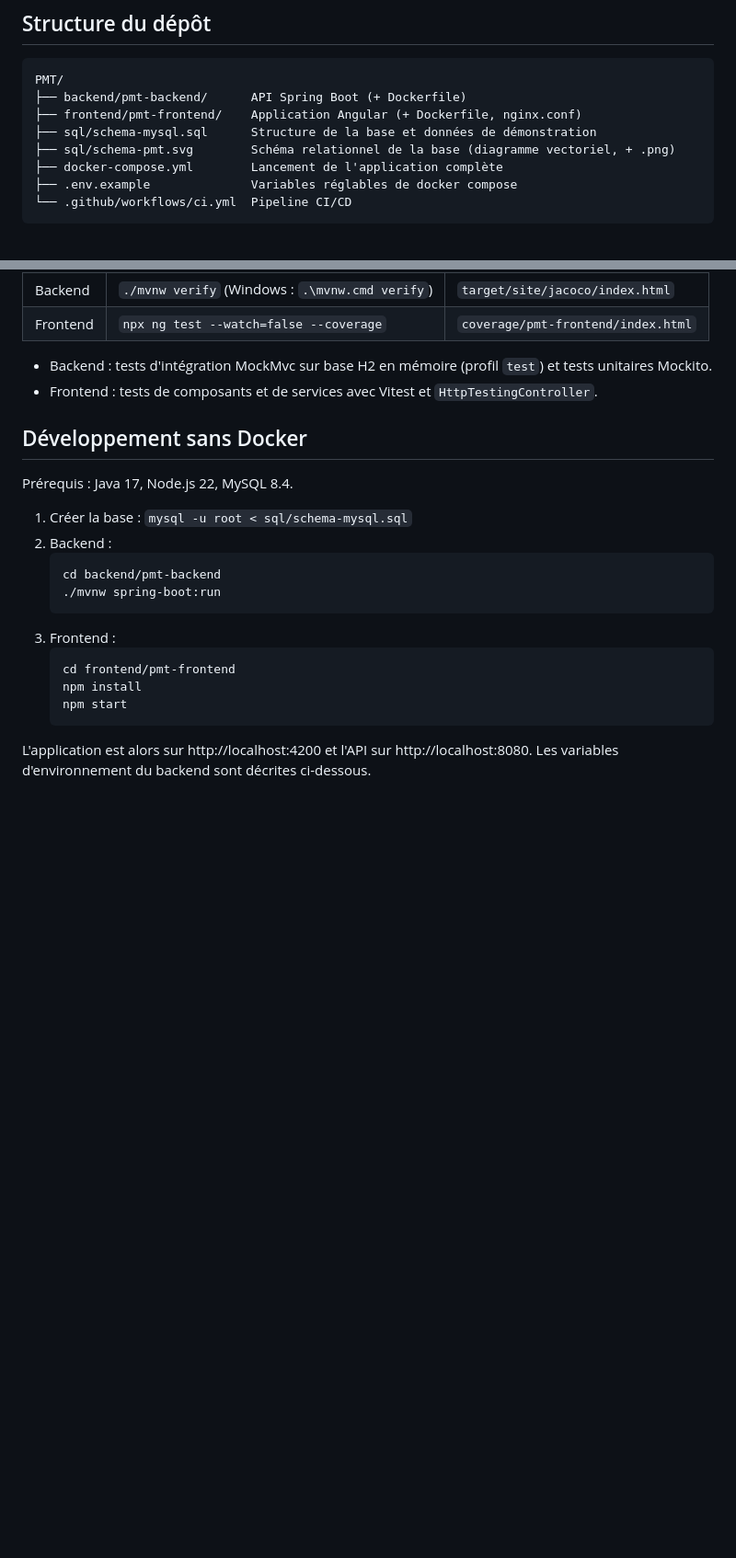
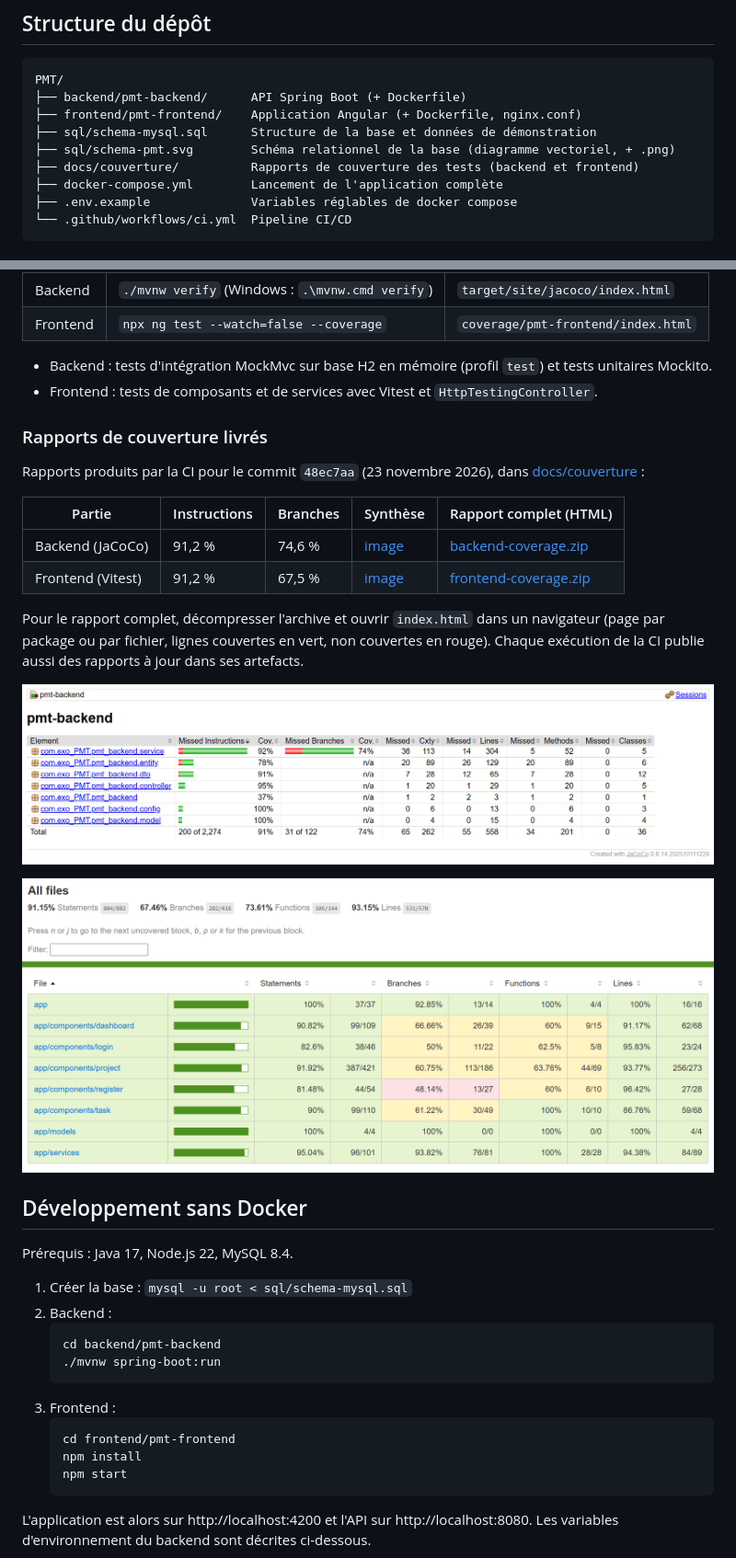
Before and after one commit to killeurfly/Exo-etude-de-cas-PMT, a Markdown page: README.md, 2 parts joined by grey strips. Shown at 92% size. Drawn GitHub-style; pictures changed too: docs/couverture/backend-couverture.png (added), docs/couverture/frontend-couverture.png (added); blank space fills up the shorter version.

Commit message:
Ajoute les rapports de couverture des tests (synthèses et archives)

```diff
--- a/README.md
+++ b/README.md
@@ -27,6 +27,7 @@ PMT/
 ├── frontend/pmt-frontend/    Application Angular (+ Dockerfile, nginx.conf)
 ├── sql/schema-mysql.sql      Structure de la base et données de démonstration
 ├── sql/schema-pmt.svg        Schéma relationnel de la base (diagramme vectoriel, + .png)
+├── docs/couverture/          Rapports de couverture des tests (backend et frontend)
 ├── docker-compose.yml        Lancement de l'application complète
 ├── .env.example              Variables réglables de docker compose
 └── .github/workflows/ci.yml  Pipeline CI/CD
@@ -136,6 +137,21 @@ L'objectif est d'au moins 60 % de couverture des instructions et des branches, c
 - Backend : tests d'intégration MockMvc sur base H2 en mémoire (profil `test`) et tests unitaires Mockito.
 - Frontend : tests de composants et de services avec Vitest et `HttpTestingController`.
 
+### Rapports de couverture livrés
+
+Rapports produits par la CI pour le commit `48ec7aa` (23 novembre 2026), dans [docs/couverture](docs/couverture) :
+
+| Partie | Instructions | Branches | Synthèse | Rapport complet (HTML) |
+|---|---|---|---|---|
+| Backend (JaCoCo) | 91,2 % | 74,6 % | [image](docs/couverture/backend-couverture.png) | [backend-coverage.zip](docs/couverture/backend-coverage.zip) |
+| Frontend (Vitest) | 91,2 % | 67,5 % | [image](docs/couverture/frontend-couverture.png) | [frontend-coverage.zip](docs/couverture/frontend-coverage.zip) |
+
+Pour le rapport complet, décompresser l'archive et ouvrir `index.html` dans un navigateur (page par package ou par fichier, lignes couvertes en vert, non couvertes en rouge). Chaque exécution de la CI publie aussi des rapports à jour dans ses artefacts.
+
+![Couverture backend](docs/couverture/backend-couverture.png)
+
+![Couverture frontend](docs/couverture/frontend-couverture.png)
+
 ## Développement sans Docker
 
 Prérequis : Java 17, Node.js 22, MySQL 8.4.
```
Also changed, not shown: 2 other files.
